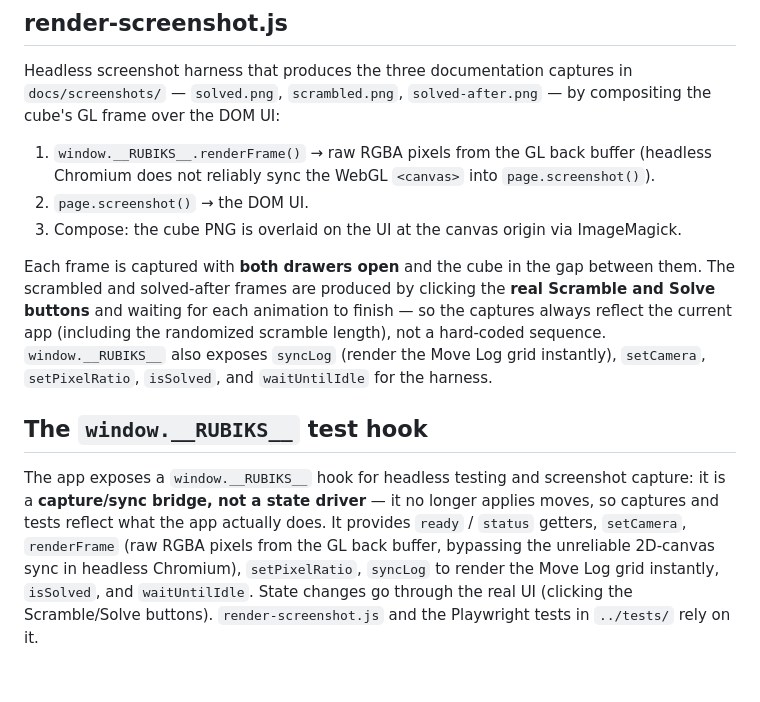
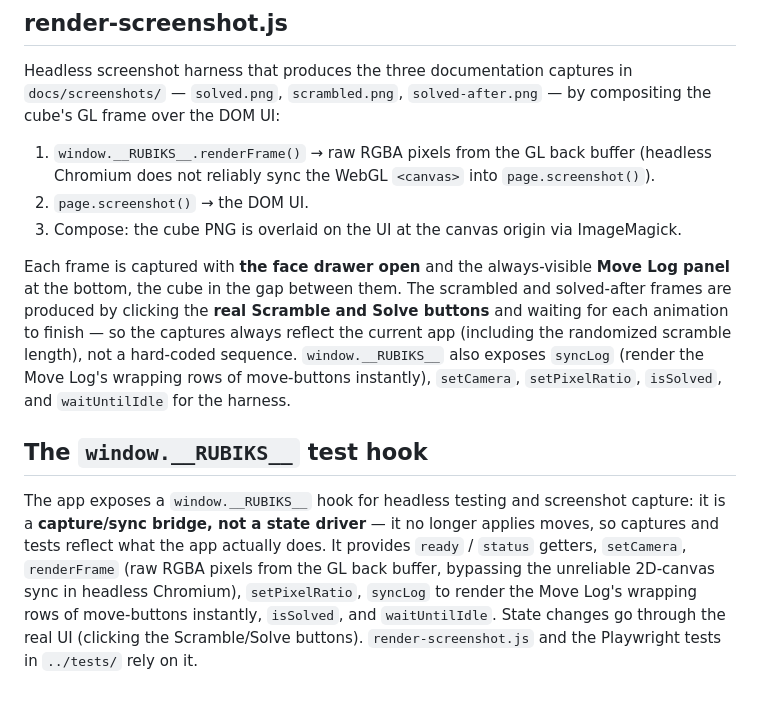
Before and after one commit to telonniko/cutie, a Markdown page: tools/README.md, the part around the change. Drawn GitHub-style; blank space fills up the shorter version.

```diff
--- a/tools/README.md
+++ b/tools/README.md
@@ -44,12 +44,12 @@ compositing the cube's GL frame over the DOM UI:
 3. Compose: the cube PNG is overlaid on the UI at the canvas origin via
    ImageMagick.
 
-Each frame is captured with **both drawers open** and the cube in the gap
-between them. The scrambled and solved-after frames are produced by clicking the
+Each frame is captured with **the face drawer open** and the always-visible
+**Move Log panel** at the bottom, the cube in the gap between them. The scrambled and solved-after frames are produced by clicking the
 **real Scramble and Solve buttons** and waiting for each animation to finish — so
 the captures always reflect the current app (including the randomized scramble
 length), not a hard-coded sequence. `window.__RUBIKS__` also exposes
-`syncLog` (render the Move Log grid instantly), `setCamera`, `setPixelRatio`,
+`syncLog` (render the Move Log's wrapping rows of move-buttons instantly), `setCamera`, `setPixelRatio`,
 `isSolved`, and `waitUntilIdle` for the harness.
 
 ## The `window.__RUBIKS__` test hook
@@ -59,7 +59,7 @@ capture: it is a **capture/sync bridge, not a state driver** — it no longer
 applies moves, so captures and tests reflect what the app actually does. It
 provides `ready` / `status` getters, `setCamera`, `renderFrame` (raw RGBA pixels
 from the GL back buffer, bypassing the unreliable 2D-canvas sync in headless
-Chromium), `setPixelRatio`, `syncLog` to render the Move Log grid instantly,
+Chromium), `setPixelRatio`, `syncLog` to render the Move Log's wrapping rows of move-buttons instantly,
 `isSolved`, and `waitUntilIdle`. State changes go through the real UI (clicking
 the Scramble/Solve buttons). `render-screenshot.js` and the Playwright tests in
 `../tests/` rely on it.
```
Also changed, not shown: README.md (+20 -20 lines), docs/as-built/cutie_current.md (+49 -43 lines), docs/screenshots/scrambled.png, docs/screenshots/solved-after.png, docs/screenshots/solved.png, 8 other files.
